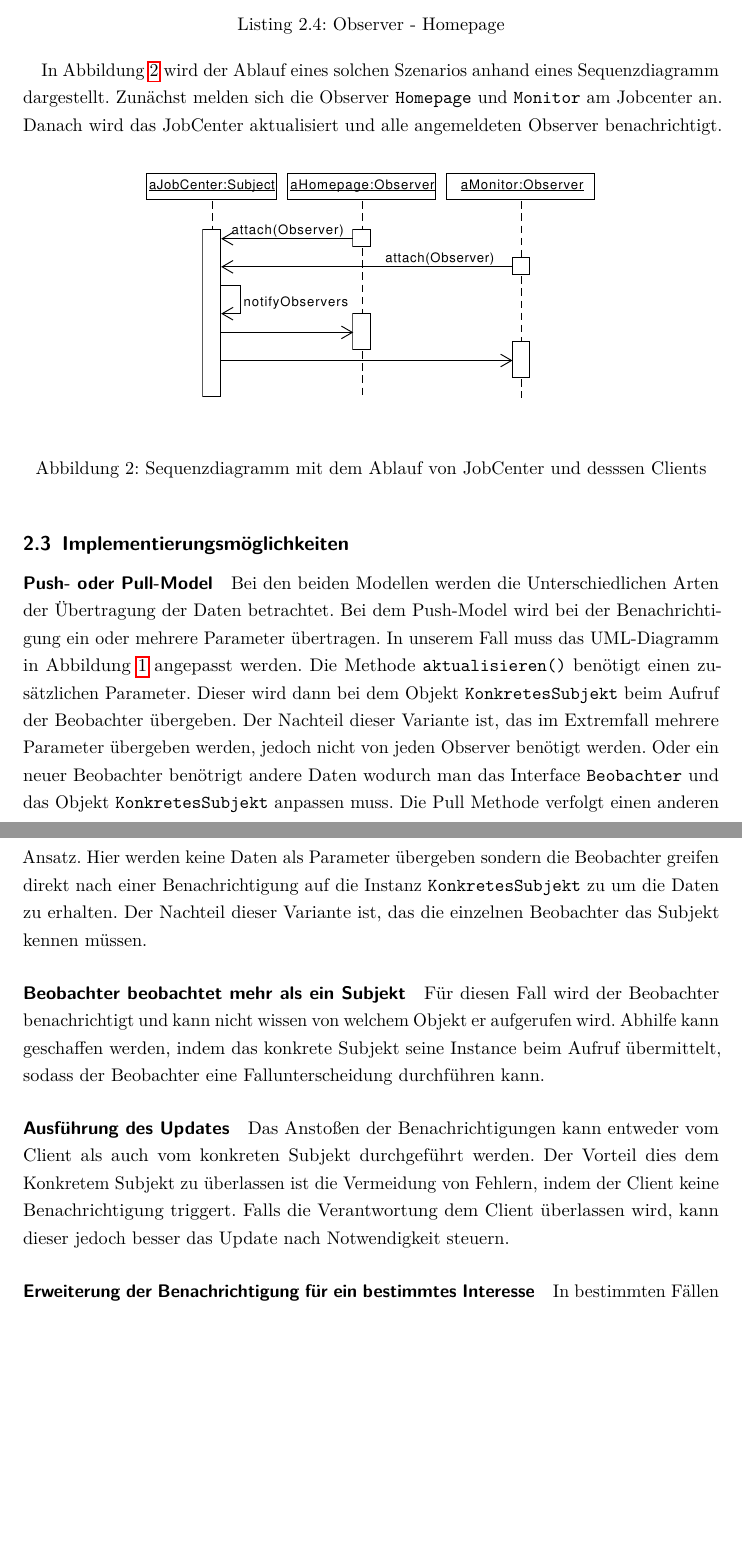
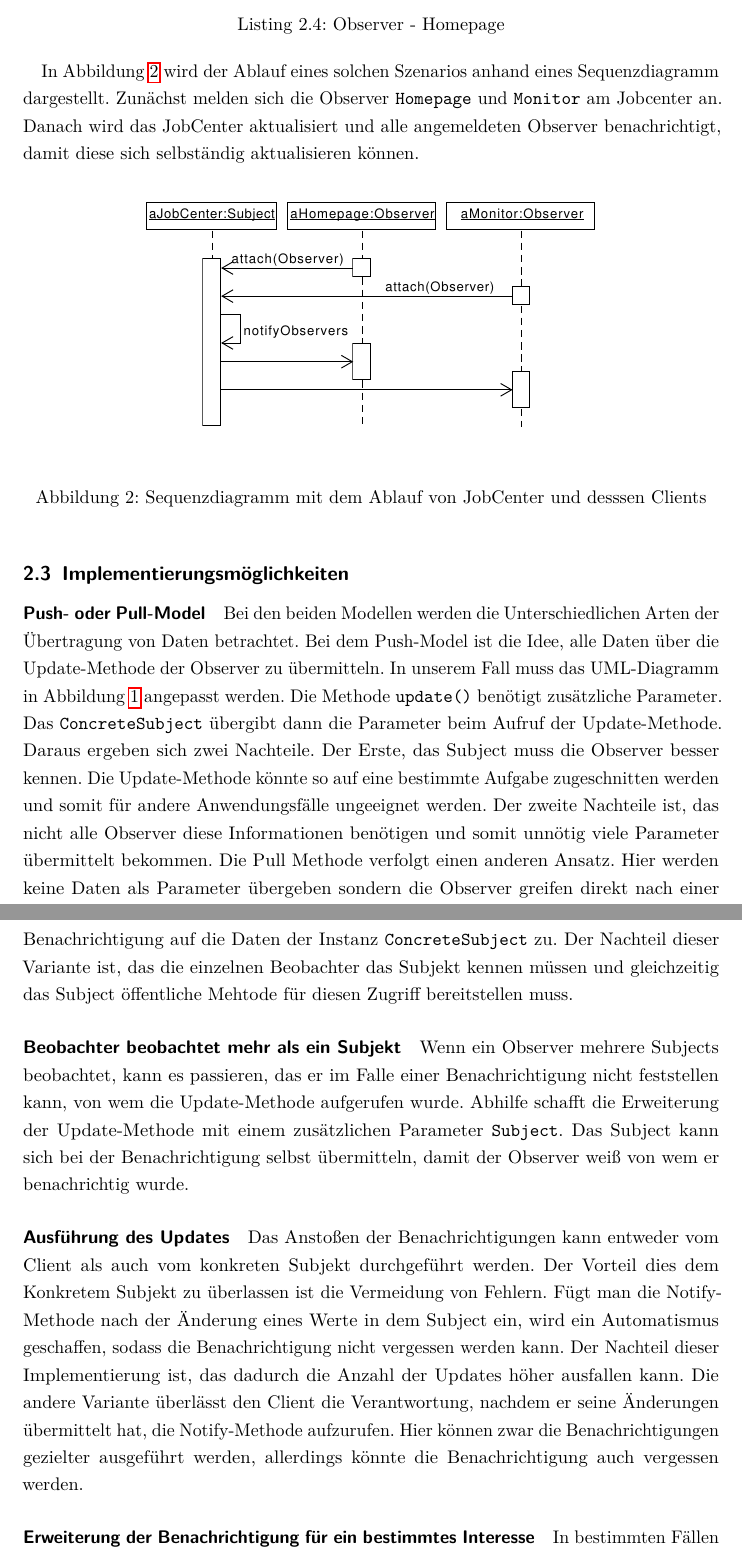
Before and after one commit to johannespfann/seminar, a LaTeX document (header.tex, which reads paper/observer/beispiel.tex, paper/observer/implementierung.tex): two parts of pages 5 and 6 of 15, joined at a grey line, cut so that both start at the same text, the shorter picture padded with empty space. Compiled offline with pdfLaTeX; an older LaTeX class or package is replaced by its successor.

Commit message:
verbesserung

```diff
--- a/paper/observer/beispiel.tex
+++ b/paper/observer/beispiel.tex
@@ -37,7 +37,7 @@ Als letztes betrachten wir die Klasse \texttt{Homepage} (siehe Listing \ref{obse
     \label{observer_client}
 \end{listing}
 
-In Abbildung \ref{observer_sequenz} wird der Ablauf eines solchen Szenarios anhand eines Sequenzdiagramm dargestellt. Zunächst melden sich die Observer \texttt{Homepage} und \texttt{Monitor} am Jobcenter an. Danach wird das JobCenter aktualisiert und alle angemeldeten Observer benachrichtigt.
+In Abbildung \ref{observer_sequenz} wird der Ablauf eines solchen Szenarios anhand eines Sequenzdiagramm dargestellt. Zunächst melden sich die Observer \texttt{Homepage} und \texttt{Monitor} am Jobcenter an. Danach wird das JobCenter aktualisiert und alle angemeldeten Observer benachrichtigt, damit diese sich selbständig aktualisieren können.
 
 \begin{figure}[h!]
 \centering
--- a/paper/observer/implementierung.tex
+++ b/paper/observer/implementierung.tex
@@ -1,15 +1,19 @@
-\paragraph{Push- oder Pull-Model} Bei den beiden Modellen werden die Unterschiedlichen Arten der Übertragung der Daten betrachtet. Bei dem Push-Model wird bei der Benachrichtigung ein oder mehrere Parameter übertragen. In unserem Fall muss das UML-Diagramm in Abbildung \ref{observerdiagramm} angepasst werden. Die Methode \texttt{aktualisieren()} benötigt einen zusätzlichen Parameter. Dieser wird dann bei dem Objekt \texttt{KonkretesSubjekt} beim Aufruf der Beobachter übergeben. Der Nachteil dieser Variante ist, das im Extremfall mehrere Parameter übergeben werden, jedoch nicht von jeden Observer benötigt werden. Oder ein neuer Beobachter benötrigt andere Daten wodurch man das Interface \texttt{Beobachter} und das Objekt \texttt{KonkretesSubjekt} anpassen muss.
-Die Pull Methode verfolgt einen anderen Ansatz. Hier werden keine Daten als Parameter übergeben sondern die Beobachter greifen direkt nach einer Benachrichtigung auf die Instanz \texttt{KonkretesSubjekt} zu um die Daten zu erhalten. Der Nachteil dieser Variante ist, das die einzelnen Beobachter das Subjekt kennen müssen.
+\paragraph{Push- oder Pull-Model}
+
+
+Bei den beiden Modellen werden die Unterschiedlichen Arten der Übertragung von Daten betrachtet. Bei dem Push-Model ist die Idee, alle Daten über die Update-Methode der Observer zu übermitteln. In unserem Fall muss das UML-Diagramm in Abbildung \ref{observerdiagramm} angepasst werden. Die Methode \texttt{update()} benötigt  zusätzliche Parameter. Das \texttt{ConcreteSubject} übergibt dann die Parameter beim Aufruf der Update-Methode.
+Daraus ergeben sich zwei Nachteile. Der Erste, das Subject muss die Observer besser kennen. Die Update-Methode könnte so auf eine bestimmte Aufgabe zugeschnitten werden und somit für andere Anwendungsfälle ungeeignet werden. Der zweite Nachteile ist, das nicht alle Observer diese Informationen benötigen und somit unnötig viele Parameter übermittelt bekommen.
+Die Pull Methode verfolgt einen anderen Ansatz. Hier werden keine Daten als Parameter übergeben sondern die Observer greifen direkt nach einer Benachrichtigung auf die Daten der Instanz \texttt{ConcreteSubject} zu. Der Nachteil dieser Variante ist, das die einzelnen Beobachter das Subjekt kennen müssen und gleichzeitig das Subject öffentliche Mehtode für diesen Zugriff bereitstellen muss.
 
 %\paragraph{Lagerung der Beobachter} Hintegrund ist folgendes Szenario: Es gibt viele Subjekts und einige Beobachter. Die Subjekts müssen jetzt alle die Instanzen der jeweiligen Beobachter speichern. Um sich diesen Speicher zu ersparen, könnte man die Auflistung aller Beobachter in einer externen Datenstruktur bzw. Objekt lagern.
 
-\paragraph{Beobachter beobachtet mehr als ein Subjekt} Für diesen Fall wird der Beobachter benachrichtigt und kann nicht wissen von welchem Objekt er aufgerufen wird. Abhilfe kann geschaffen werden, indem das konkrete Subjekt seine Instance beim Aufruf übermittelt, sodass der Beobachter eine Fallunterscheidung durchführen kann.
+\paragraph{Beobachter beobachtet mehr als ein Subjekt} Wenn ein Observer mehrere Subjects beobachtet, kann es passieren, das er im Falle einer Benachrichtigung nicht feststellen kann, von wem die Update-Methode aufgerufen wurde. Abhilfe schafft die Erweiterung der Update-Methode mit einem zusätzlichen Parameter \texttt{Subject}. Das Subject kann sich bei der Benachrichtigung selbst übermitteln, damit der Observer weiß von wem er benachrichtig wurde.
 
-\paragraph{Ausführung des Updates} Das Anstoßen der Benachrichtigungen kann entweder vom Client als auch vom konkreten Subjekt durchgeführt werden. Der Vorteil dies dem Konkretem Subjekt zu überlassen ist die Vermeidung von Fehlern, indem der Client keine Benachrichtigung triggert. Falls die Verantwortung dem Client überlassen wird, kann dieser jedoch besser das Update nach Notwendigkeit steuern.
+\paragraph{Ausführung des Updates} Das Anstoßen der Benachrichtigungen kann entweder vom Client als auch vom konkreten Subjekt durchgeführt werden. Der Vorteil dies dem Konkretem Subjekt zu überlassen ist die Vermeidung von Fehlern. Fügt man die Notify-Methode nach der Änderung eines Werte in dem Subject ein, wird ein Automatismus geschaffen, sodass die Benachrichtigung nicht vergessen werden kann. Der Nachteil dieser Implementierung ist, das dadurch die Anzahl der Updates höher ausfallen kann. Die andere Variante überlässt den Client die Verantwortung, nachdem er seine Änderungen übermittelt hat, die Notify-Methode aufzurufen. Hier können zwar die Benachrichtigungen gezielter ausgeführt werden, allerdings könnte die Benachrichtigung auch vergessen werden.
 
 %\paragraph{Aufräumen der Instansen} Es sollte Beachtet werden, das wenn ein Beobachter sich vom konkreten Objekt entfernt, auch die Instanz des konkreten SUbjekt aufräumt.
 
 %\paragraph{Vor dem Benachrichtigen das Subjekt zuerst updaten} Bei der Implementierung des konkreten Subjekts sollte beachtet werden, vor der Benachrichtigung der Beobachter, zuerst das Subjekt zu aktualisieren. Gerade bei vererbten Methoden besteht Gefahr eines solchen Szenario.
 
-\paragraph{Erweiterung der Benachrichtigung für ein bestimmtes Interesse} In bestimmten Fällen kann es sein, das ein Beobachter nur auf bestimmte Events benachrichtigt werden möchte. In diesem Fall bietet sich an,  die Methode \texttt{registriere()} um einen weiteren Parameter zu erweitern, damit der Beobachter dadurch das Interesse auf ein bestimmtes Event signalisieren kann.
+\paragraph{Erweiterung der Benachrichtigung für ein bestimmtes Interesse} In bestimmten Fällen kann es sein, das ein Beobachter nur auf bestimmte Events benachrichtigt werden möchte. In diesem Fall bietet sich an,  die Methode \texttt{attach()} um einen weiteren Parameter zu erweitern, damit der Beobachter dadurch das Interesse auf ein bestimmtes Event signalisieren kann.
 
```
Also changed, not shown: paper/command/intent.tex (+1 -1 lines), paper/einleitung/einleitung.tex (+1 -1 lines), paper/observer/beschreibung.tex (+1 -1 lines), paper/observer/intent.tex (+1 -1 lines), paper/visitor/intent.tex (+1 -1 lines), header.pdf, paper/observer/beispiel.tex (6 more changed lines), paper/observer/implementierung.tex (2 more changed lines).
